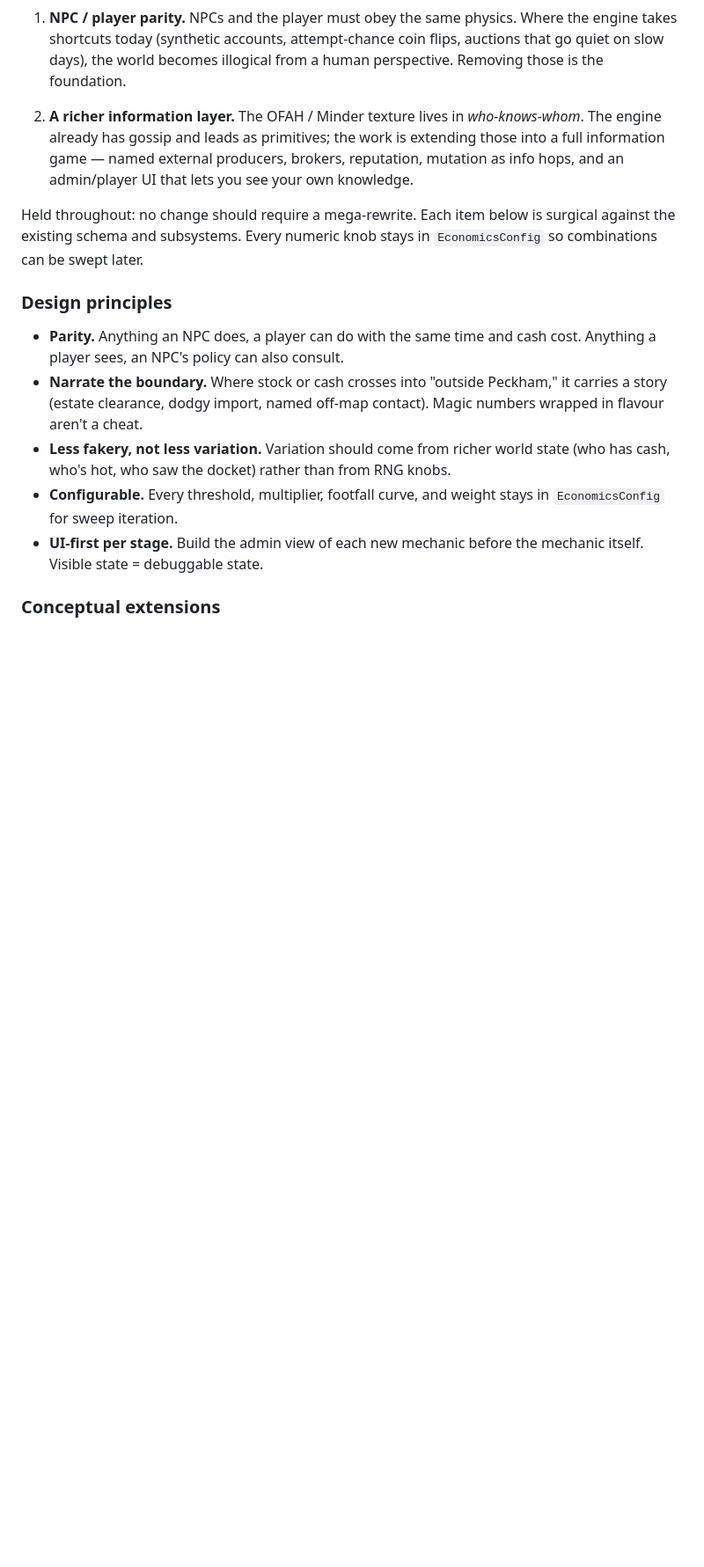
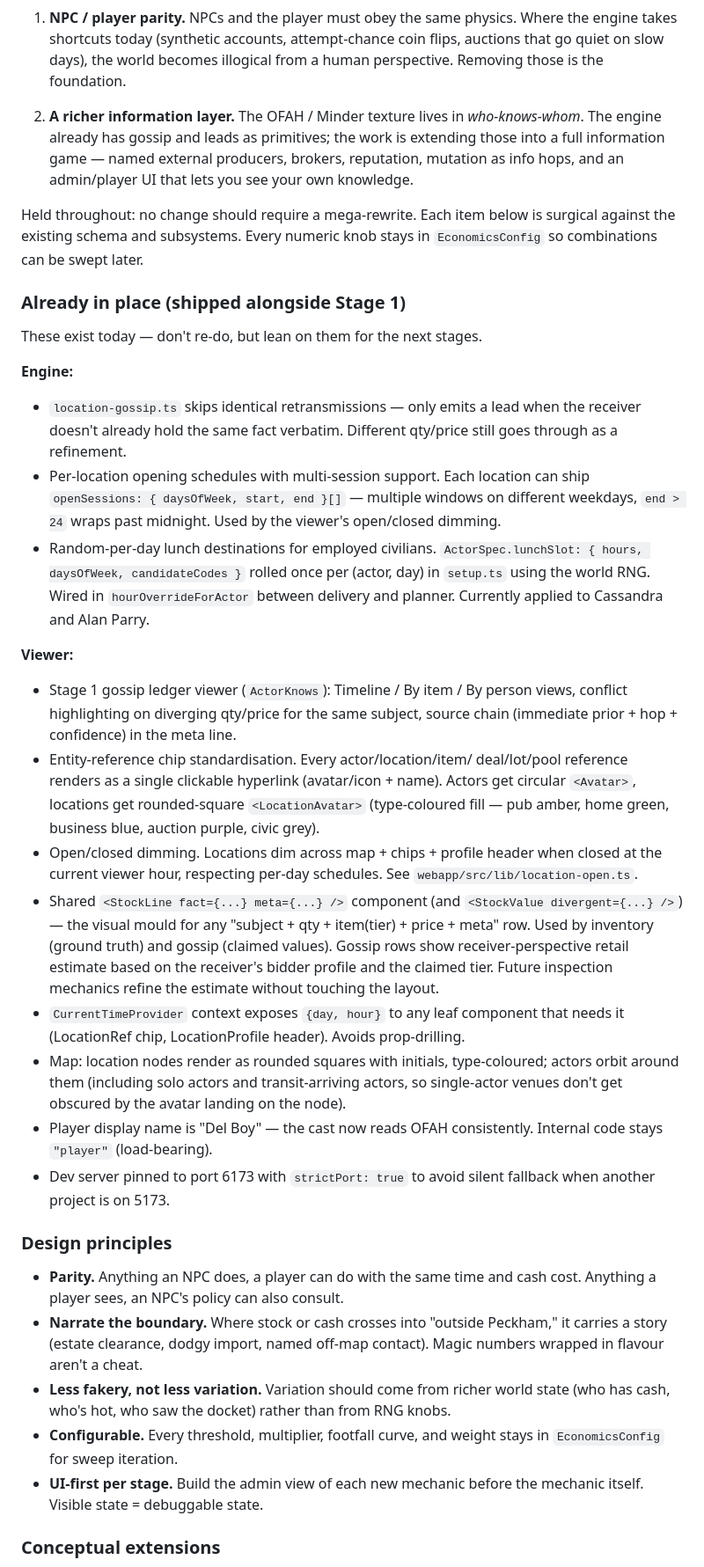
Before and after one commit to garethbirduk/trader, a Markdown page: docs/design.md, the part around one of its changes. Shown at 88% size. Rendered like a GitHub page; blank space fills up the shorter version.

```diff
--- a/docs/design.md
+++ b/docs/design.md
@@ -285,6 +285,57 @@ below is surgical against the existing schema and subsystems. Every
 numeric knob stays in `EconomicsConfig` so combinations can be swept
 later.
 
+### Already in place (shipped alongside Stage 1)
+
+These exist today — don't re-do, but lean on them for the next
+stages.
+
+**Engine:**
+- `location-gossip.ts` skips identical retransmissions — only emits
+  a lead when the receiver doesn't already hold the same fact
+  verbatim. Different qty/price still goes through as a refinement.
+- Per-location opening schedules with multi-session support. Each
+  location can ship `openSessions: { daysOfWeek, start, end }[]` —
+  multiple windows on different weekdays, `end > 24` wraps past
+  midnight. Used by the viewer's open/closed dimming.
+- Random-per-day lunch destinations for employed civilians.
+  `ActorSpec.lunchSlot: { hours, daysOfWeek, candidateCodes }`
+  rolled once per (actor, day) in `setup.ts` using the world RNG.
+  Wired in `hourOverrideForActor` between delivery and planner.
+  Currently applied to Cassandra and Alan Parry.
+
+**Viewer:**
+- Stage 1 gossip ledger viewer (`ActorKnows`): Timeline / By item /
+  By person views, conflict highlighting on diverging qty/price for
+  the same subject, source chain (immediate prior + hop +
+  confidence) in the meta line.
+- Entity-reference chip standardisation. Every actor/location/item/
+  deal/lot/pool reference renders as a single clickable hyperlink
+  (avatar/icon + name). Actors get circular `<Avatar>`, locations
+  get rounded-square `<LocationAvatar>` (type-coloured fill — pub
+  amber, home green, business blue, auction purple, civic grey).
+- Open/closed dimming. Locations dim across map + chips + profile
+  header when closed at the current viewer hour, respecting per-day
+  schedules. See `webapp/src/lib/location-open.ts`.
+- Shared `<StockLine fact={...} meta={...} />` component (and
+  `<StockValue divergent={...} />`) — the visual mould for any
+  "subject + qty + item(tier) + price + meta" row. Used by
+  inventory (ground truth) and gossip (claimed values). Gossip rows
+  show receiver-perspective retail estimate based on the receiver's
+  bidder profile and the claimed tier. Future inspection mechanics
+  refine the estimate without touching the layout.
+- `CurrentTimeProvider` context exposes `{day, hour}` to any leaf
+  component that needs it (LocationRef chip, LocationProfile
+  header). Avoids prop-drilling.
+- Map: location nodes render as rounded squares with initials,
+  type-coloured; actors orbit around them (including solo actors
+  and transit-arriving actors, so single-actor venues don't get
+  obscured by the avatar landing on the node).
+- Player display name is "Del Boy" — the cast now reads OFAH
+  consistently. Internal code stays `"player"` (load-bearing).
+- Dev server pinned to port 6173 with `strictPort: true` to avoid
+  silent fallback when another project is on 5173.
+
 ### Design principles
 
 - **Parity.** Anything an NPC does, a player can do with the same time
```
Also changed, not shown: other parts of docs/design.md (+30 -9 lines).
